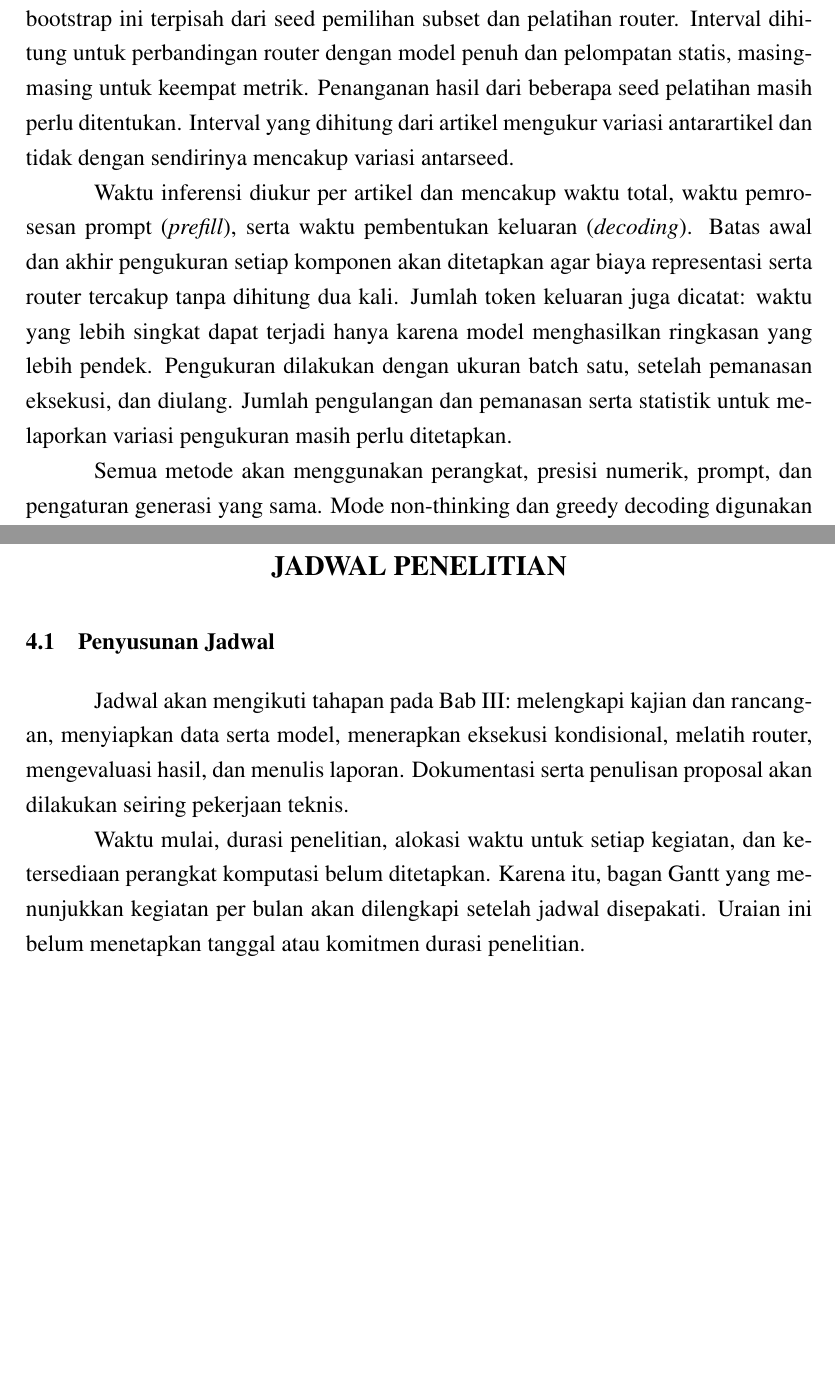
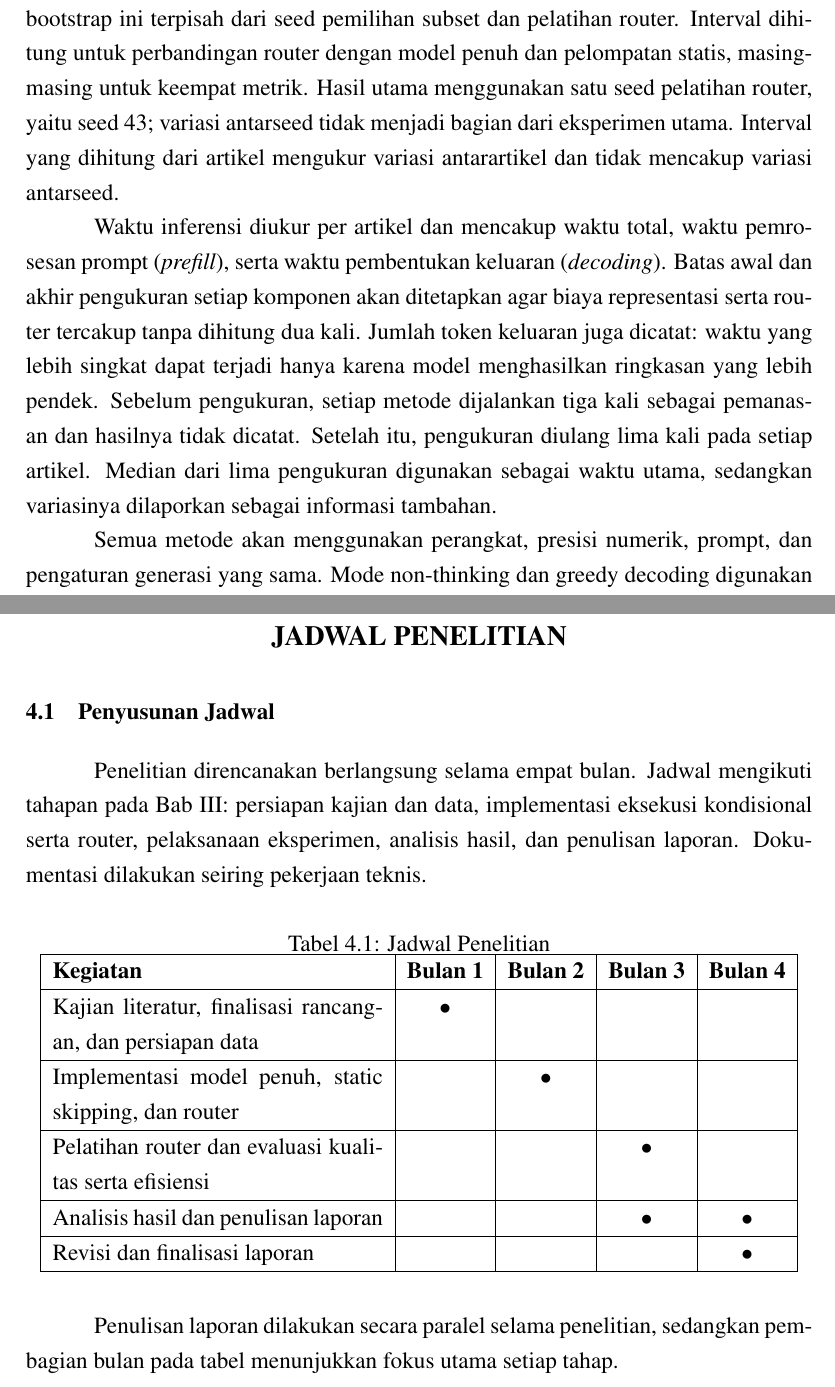
Before and after one commit to josephgreffenkomala/skripsi_joseph, a LaTeX thesis (latex/proposal/main.tex, which reads latex/proposal/chapters/bab3-metodologi.tex, latex/proposal/chapters/bab4-jadwal-penelitian.tex): two parts of pages 27 and 29 of 31, joined at a grey line, cut so that both start at the same text, the shorter picture padded with empty space. Compiled offline with pdfLaTeX.

Commit message:
docs(proposal): finalize scope and four-month schedule

```diff
--- a/latex/proposal/chapters/bab3-metodologi.tex
+++ b/latex/proposal/chapters/bab3-metodologi.tex
@@ -158,9 +158,9 @@ ROUGE akan dihitung menggunakan implementasi \texttt{rouge-score} dengan tokenis
 
 BERTScore melengkapi ROUGE dengan membandingkan representasi kontekstual token pada ringkasan keluaran dan ringkasan acuan menggunakan kemiripan kosinus \citep{zhang2020bertscore}. Evaluasi akan menggunakan encoder \texttt{bert-base-multilingual-cased}, parameter bahasa \texttt{id}, dan lapisan ke-9 sesuai konfigurasi standar model tersebut pada pustaka BERTScore. IDF tidak digunakan (\texttt{idf=False}) sehingga semua token diberi bobot yang sama dan skor tidak bergantung pada korpus tambahan untuk menghitung frekuensi dokumen. Skor tidak disesuaikan dengan baseline (\texttt{rescale\_with\_baseline=False}) agar konfigurasi utama tidak bergantung pada berkas baseline tambahan yang dapat berbeda menurut versi perangkat lunak. Teks untuk BERTScore hanya menggunakan pembersihan awal--akhir yang telah ditetapkan; huruf besar, tanda baca, dan isi teks lainnya dipertahankan. Jika tokenisasi encoder menghasilkan lebih dari 510 token subkata, bagian akhir teks dipotong hingga batas tersebut sebelum penilaian, dan jumlah kasus pemotongan dicatat. Konfigurasi evaluator akan sama untuk semua metode. Metrik kecocokan terhadap acuan tidak menjamin faktualitas atau kualitas ringkasan secara keseluruhan. Forde et al. menemukan bahwa metrik otomatis dapat menjadi ukuran kualitas yang tidak andal pada peringkasan multibahasa, dengan masalah yang lebih besar pada bahasa Indonesia; karena itu, hasil di sini akan ditafsirkan terbatas pada metrik yang digunakan \citep{forde2024multilingeval}.
 
-Selisih rata-rata F1 antar-metode akan disertai interval kepercayaan dua sisi 95\% menggunakan bootstrap berpasangan. Pada setiap pengambilan ulang (\textit{resampling}), artikel diambil dengan pengembalian sebanyak jumlah artikel uji semula. Indeks artikel yang sama digunakan untuk kedua metode dalam satu perbandingan, lalu selisih rata-rata F1 dihitung ulang. Penghitungan menggunakan skor per artikel yang telah disimpan, sehingga ringkasan tidak perlu dibuat ulang. Interval menggunakan metode persentil berdasarkan 10.000 pengambilan ulang dengan seed bootstrap 42; batas bawah dan atas adalah persentil 2,5\% dan 97,5\% dari distribusi selisih. Seed bootstrap ini terpisah dari seed pemilihan subset dan pelatihan router. Interval dihitung untuk perbandingan router dengan model penuh dan pelompatan statis, masing-masing untuk keempat metrik. Penanganan hasil dari beberapa seed pelatihan masih perlu ditentukan. Interval yang dihitung dari artikel mengukur variasi antarartikel dan tidak dengan sendirinya mencakup variasi antarseed.
+Selisih rata-rata F1 antar-metode akan disertai interval kepercayaan dua sisi 95\% menggunakan bootstrap berpasangan. Pada setiap pengambilan ulang (\textit{resampling}), artikel diambil dengan pengembalian sebanyak jumlah artikel uji semula. Indeks artikel yang sama digunakan untuk kedua metode dalam satu perbandingan, lalu selisih rata-rata F1 dihitung ulang. Penghitungan menggunakan skor per artikel yang telah disimpan, sehingga ringkasan tidak perlu dibuat ulang. Interval menggunakan metode persentil berdasarkan 10.000 pengambilan ulang dengan seed bootstrap 42; batas bawah dan atas adalah persentil 2,5\% dan 97,5\% dari distribusi selisih. Seed bootstrap ini terpisah dari seed pemilihan subset dan pelatihan router. Interval dihitung untuk perbandingan router dengan model penuh dan pelompatan statis, masing-masing untuk keempat metrik. Hasil utama menggunakan satu seed pelatihan router, yaitu seed 43; variasi antarseed tidak menjadi bagian dari eksperimen utama. Interval yang dihitung dari artikel mengukur variasi antarartikel dan tidak mencakup variasi antarseed.
 
-Waktu inferensi diukur per artikel dan mencakup waktu total, waktu pemrosesan prompt (\textit{prefill}), serta waktu pembentukan keluaran (\textit{decoding}). Batas awal dan akhir pengukuran setiap komponen akan ditetapkan agar biaya representasi serta router tercakup tanpa dihitung dua kali. Jumlah token keluaran juga dicatat: waktu yang lebih singkat dapat terjadi hanya karena model menghasilkan ringkasan yang lebih pendek. Pengukuran dilakukan dengan ukuran batch satu, setelah pemanasan eksekusi, dan diulang. Jumlah pengulangan dan pemanasan serta statistik untuk melaporkan variasi pengukuran masih perlu ditetapkan.
+Waktu inferensi diukur per artikel dan mencakup waktu total, waktu pemrosesan prompt (\textit{prefill}), serta waktu pembentukan keluaran (\textit{decoding}). Batas awal dan akhir pengukuran setiap komponen akan ditetapkan agar biaya representasi serta router tercakup tanpa dihitung dua kali. Jumlah token keluaran juga dicatat: waktu yang lebih singkat dapat terjadi hanya karena model menghasilkan ringkasan yang lebih pendek. Sebelum pengukuran, setiap metode dijalankan tiga kali sebagai pemanasan dan hasilnya tidak dicatat. Setelah itu, pengukuran diulang lima kali pada setiap artikel. Median dari lima pengukuran digunakan sebagai waktu utama, sedangkan variasinya dilaporkan sebagai informasi tambahan.
 
 Semua metode akan menggunakan perangkat, presisi numerik, prompt, dan pengaturan generasi yang sama. Mode non-thinking dan greedy decoding digunakan dengan \texttt{do\_sample=False}, \texttt{num\_beams=1}, dan batas keluaran 256 token. Hasil kualitas akan dianalisis bersama biaya inferensi aktual. Frekuensi setiap pola jalur yang dipilih akan dicatat untuk mengetahui apakah router hampir selalu memilih pola yang sama. Kondisi ini disebut \textit{routing collapse}. Temuan tersebut akan dilaporkan sebagai perilaku yang diamati, bukan langsung dianggap sebagai keberhasilan atau kegagalan.
 
--- a/latex/proposal/chapters/bab4-jadwal-penelitian.tex
+++ b/latex/proposal/chapters/bab4-jadwal-penelitian.tex
@@ -2,6 +2,26 @@
 
 \section{Penyusunan Jadwal}
 
-Jadwal akan mengikuti tahapan pada Bab III: melengkapi kajian dan rancangan, menyiapkan data serta model, menerapkan eksekusi kondisional, melatih router, mengevaluasi hasil, dan menulis laporan. Dokumentasi serta penulisan proposal akan dilakukan seiring pekerjaan teknis.
+Penelitian direncanakan berlangsung selama empat bulan. Jadwal mengikuti tahapan pada Bab III: persiapan kajian dan data, implementasi eksekusi kondisional serta router, pelaksanaan eksperimen, analisis hasil, dan penulisan laporan. Dokumentasi dilakukan seiring pekerjaan teknis.
 
-Waktu mulai, durasi penelitian, alokasi waktu untuk setiap kegiatan, dan ketersediaan perangkat komputasi belum ditetapkan. Karena itu, bagan Gantt yang menunjukkan kegiatan per bulan akan dilengkapi setelah jadwal disepakati. Uraian ini belum menetapkan tanggal atau komitmen durasi penelitian.
+\begin{table}[H]
+  \centering
+  \caption{Jadwal Penelitian}
+  \begin{tabular}{|p{0.42\textwidth}|c|c|c|c|}
+    \hline
+    \textbf{Kegiatan} & \textbf{Bulan 1} & \textbf{Bulan 2} & \textbf{Bulan 3} & \textbf{Bulan 4} \\
+    \hline
+    Kajian literatur, finalisasi rancangan, dan persiapan data & $\bullet$ & & & \\
+    \hline
+    Implementasi model penuh, static skipping, dan router & & $\bullet$ & & \\
+    \hline
+    Pelatihan router dan evaluasi kualitas serta efisiensi & & & $\bullet$ & \\
+    \hline
+    Analisis hasil dan penulisan laporan & & & $\bullet$ & $\bullet$ \\
+    \hline
+    Revisi dan finalisasi laporan & & & & $\bullet$ \\
+    \hline
+  \end{tabular}
+\end{table}
+
+Penulisan laporan dilakukan secara paralel selama penelitian, sedangkan pembagian bulan pada tabel menunjukkan fokus utama setiap tahap.
```
Also changed, not shown: latex/proposal/chapters/bab1-pendahuluan.tex (+5 -5 lines), latex/proposal/main.tex (+2 -2 lines), latex/proposal/chapters/bab3-metodologi.tex (14 more changed lines).
